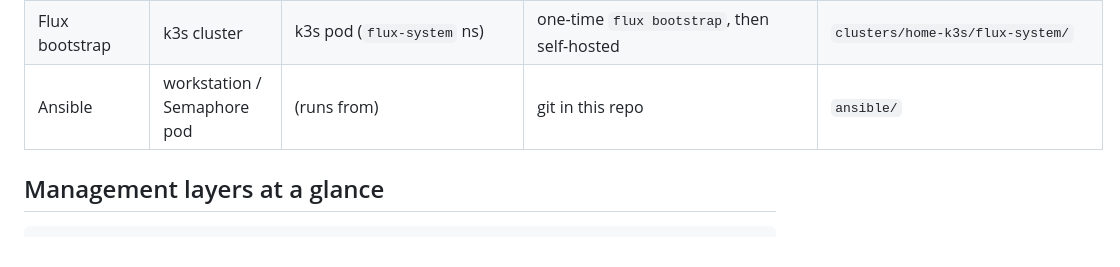
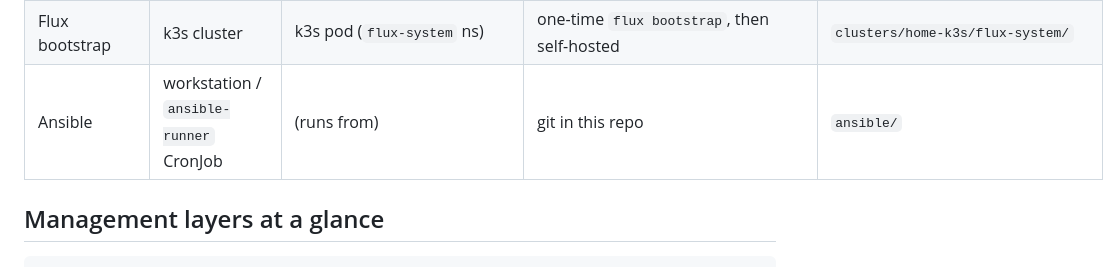
Before and after one commit to Kblack0610/home-config, a Markdown page: docs/homelab-catalog.md, the part around the change. Drawn GitHub-style.

```diff
--- a/docs/homelab-catalog.md
+++ b/docs/homelab-catalog.md
@@ -36,7 +36,7 @@ One-page index of services and their management plane. Use this to answer "where
 | **Provisioning** | | | | |
 | PXE server | pc-home-cachy-main (workstation) | scripts | `infrastructure/pxe-server/install.sh` | `infrastructure/pxe-server/` |
 | Flux bootstrap | k3s cluster | k3s pod (`flux-system` ns) | one-time `flux bootstrap`, then self-hosted | `clusters/home-k3s/flux-system/` |
-| Ansible | workstation / Semaphore pod | (runs from) | git in this repo | `ansible/` |
+| Ansible | workstation / `ansible-runner` CronJob | (runs from) | git in this repo | `ansible/` |
 
 ## Management layers at a glance
 
```
Also changed, not shown: docs/README.md (+1 -1 lines).
